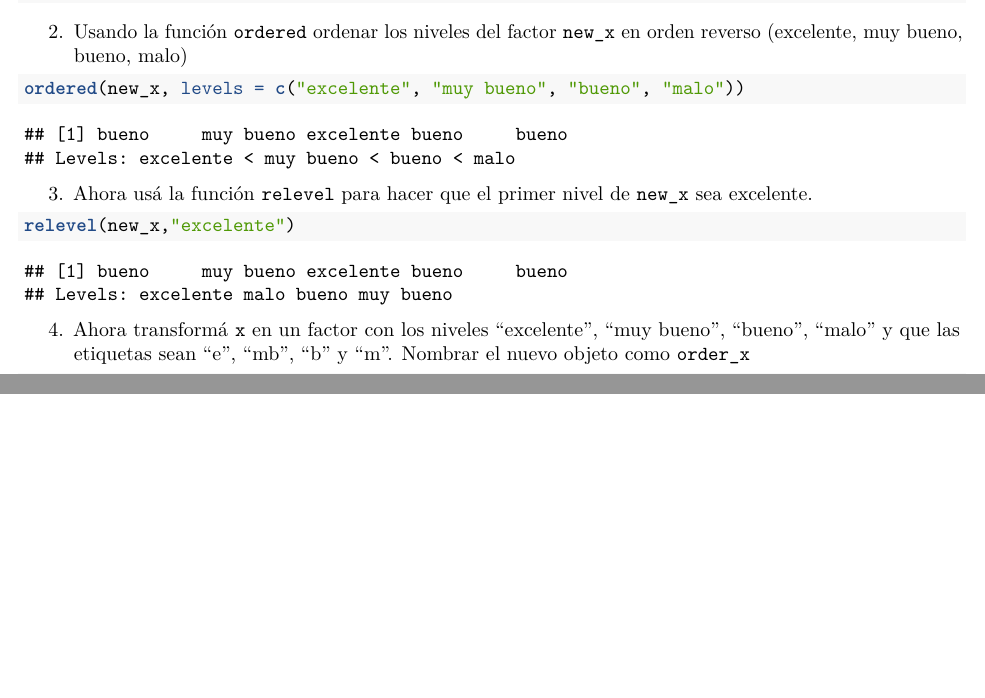
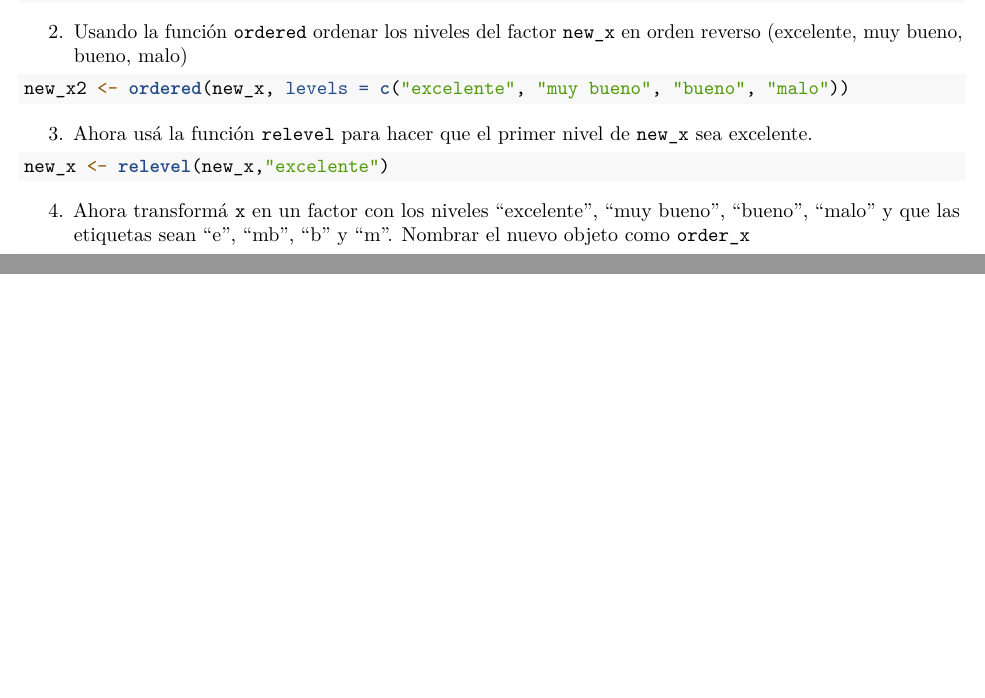
Before and after one commit to daczarne/udelar_ntae, an R Markdown document (Actividad2.Rmd): two parts of pages 1 and 2 of 2, joined at a grey line, cut so that both start at the same text, the shorter picture padded with empty space. Rendered offline with R 4.5, knitr and Pandoc, then LaTeX, with nearby package versions.

Commit message:
chupala gila!!

````diff
--- a/Actividad2.Rmd
+++ b/Actividad2.Rmd
@@ -34,13 +34,13 @@ new_x <- factor(x, levels = c("malo", "bueno", "muy bueno", "excelente"))
 2. Usando la función `ordered` ordenar los niveles  del factor `new_x` en orden reverso (excelente, muy bueno, bueno, malo)
 
 ```{r}
-ordered(new_x, levels = c("excelente", "muy bueno", "bueno", "malo"))
+new_x2 <- ordered(new_x, levels = c("excelente", "muy bueno", "bueno", "malo"))
 ```
 
 3. Ahora usá la función `relevel` para hacer que el primer nivel de `new_x` sea excelente.
 
 ```{r}
-relevel(new_x,"excelente")
+new_x <- relevel(new_x,"excelente")
 ```
 
 4. Ahora transformá `x` en un factor con los niveles "excelente", "muy bueno",  "bueno", "malo" y  que las etiquetas sean "e", "mb", "b" y "m". Nombrar el nuevo objeto como `order_x`
````
